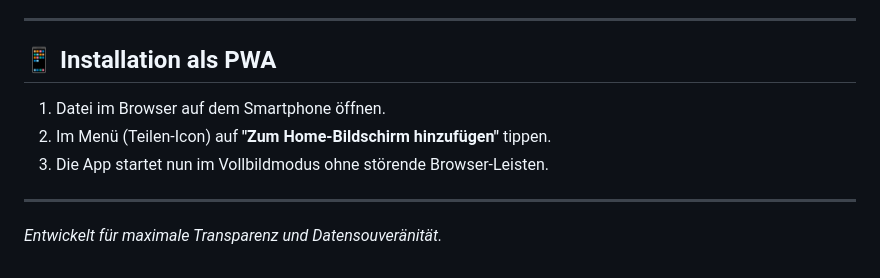
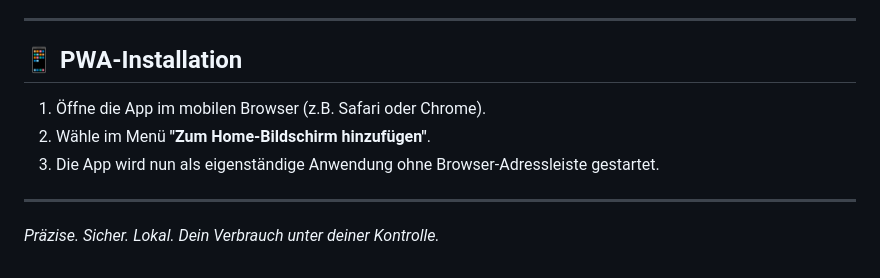
Before and after one commit to sly-1/gasrechner, a Markdown page: README.md, the part around one of its changes. GitHub-like rendering.

```diff
--- a/README.md
+++ b/README.md
@@ -57,10 +56,10 @@ Du kannst beliebig viele Preisstufen hinterlegen. Die App nutzt immer die Stufe,
 
 ---
 
-## 📱 Installation als PWA
-1. Datei im Browser auf dem Smartphone öffnen.
-2. Im Menü (Teilen-Icon) auf **"Zum Home-Bildschirm hinzufügen"** tippen.
-3. Die App startet nun im Vollbildmodus ohne störende Browser-Leisten.
+## 📱 PWA-Installation
+1. Öffne die App im mobilen Browser (z.B. Safari oder Chrome).
+2. Wähle im Menü **"Zum Home-Bildschirm hinzufügen"**.
+3. Die App wird nun als eigenständige Anwendung ohne Browser-Adressleiste gestartet.
 
 ---
-*Entwickelt für maximale Transparenz und Datensouveränität.*
+*Präzise. Sicher. Lokal. Dein Verbrauch unter deiner Kontrolle.*
```
Also changed, not shown: other parts of README.md (+35 -36 lines).
